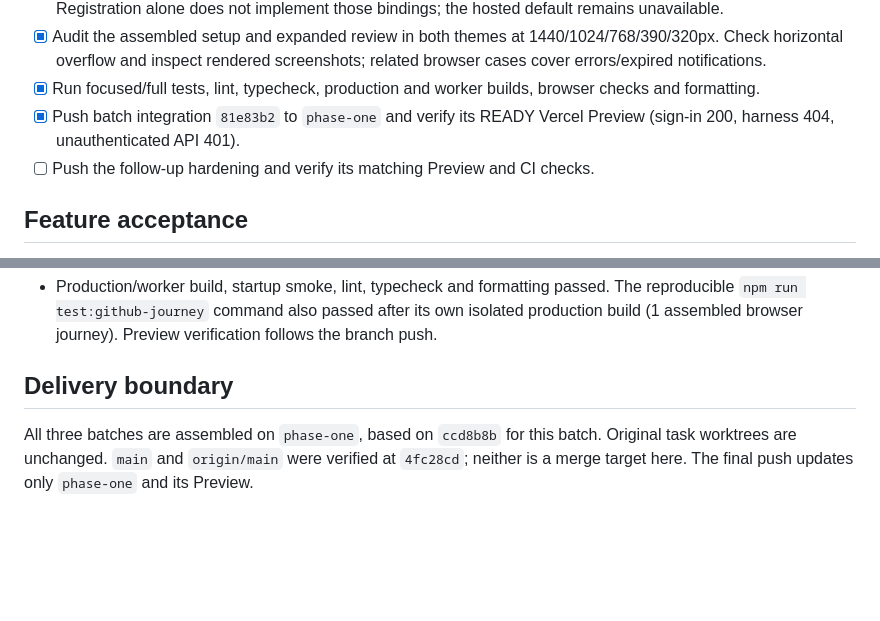
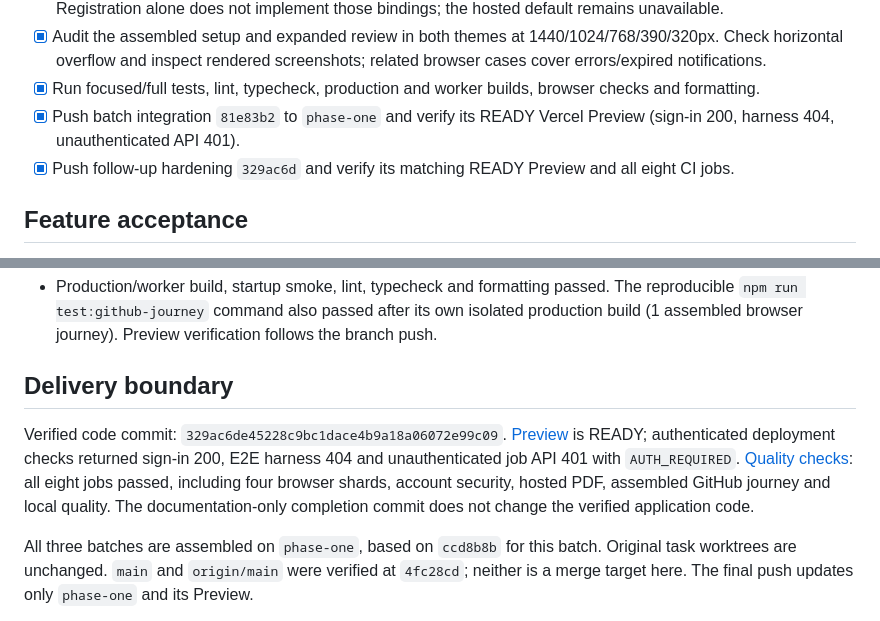
Before and after one commit to AyushGahtori/resume-changer, a Markdown page: docs/github-phase-one-gate-c.md, 2 parts joined by grey strips. Drawn GitHub-style; blank space fills up the shorter version.

Commit message:
docs: record phase-one Preview and CI acceptance [skip ci]

```diff
--- a/docs/github-phase-one-gate-c.md
+++ b/docs/github-phase-one-gate-c.md
@@ -14,7 +14,7 @@ Scope: integrate Tasks 21–30 with the Tasks 1–20 backend on `phase-one`; kee
 - [x] Audit the assembled setup and expanded review in both themes at 1440/1024/768/390/320px. Check horizontal overflow and inspect rendered screenshots; related browser cases cover errors/expired notifications.
 - [x] Run focused/full tests, lint, typecheck, production and worker builds, browser checks and formatting.
 - [x] Push batch integration `81e83b2` to `phase-one` and verify its READY Vercel Preview (sign-in 200, harness 404, unauthenticated API 401).
-- [ ] Push the follow-up hardening and verify its matching Preview and CI checks.
+- [x] Push follow-up hardening `329ac6d` and verify its matching READY Preview and all eight CI jobs.
 
 ## Feature acceptance
 
@@ -57,6 +57,11 @@ A fixture-only success is not a live GitHub connection. Missing credentials or h
 
 ## Delivery boundary
 
+Verified code commit: `329ac6de45228c9bc1dace4b9a18a06072e99c09`.
+[Preview](https://resume-changer-1a9nxylqw-ayushs-projects-ab23dbca.vercel.app) is READY; authenticated deployment checks returned sign-in 200, E2E harness 404 and unauthenticated job API 401 with `AUTH_REQUIRED`.
+[Quality checks](https://github.com/AyushGahtori/resume-changer/actions/runs/40597705330): all eight jobs passed, including four browser shards, account security, hosted PDF, assembled GitHub journey and local quality.
+The documentation-only completion commit does not change the verified application code.
+
 All three batches are assembled on `phase-one`, based on `ccd8b8b` for this batch. Original task worktrees are unchanged. `main` and `origin/main` were verified at `4fc28cd`; neither is a merge target here. The final push updates only `phase-one` and its Preview.
 
 The feature is verified with synthetic external boundaries. A live GitHub import, production rollout, hosted background execution and multi-account live acceptance are **not** claimed. The missing bindings above remain required before enabling the feature on Vercel.
```
